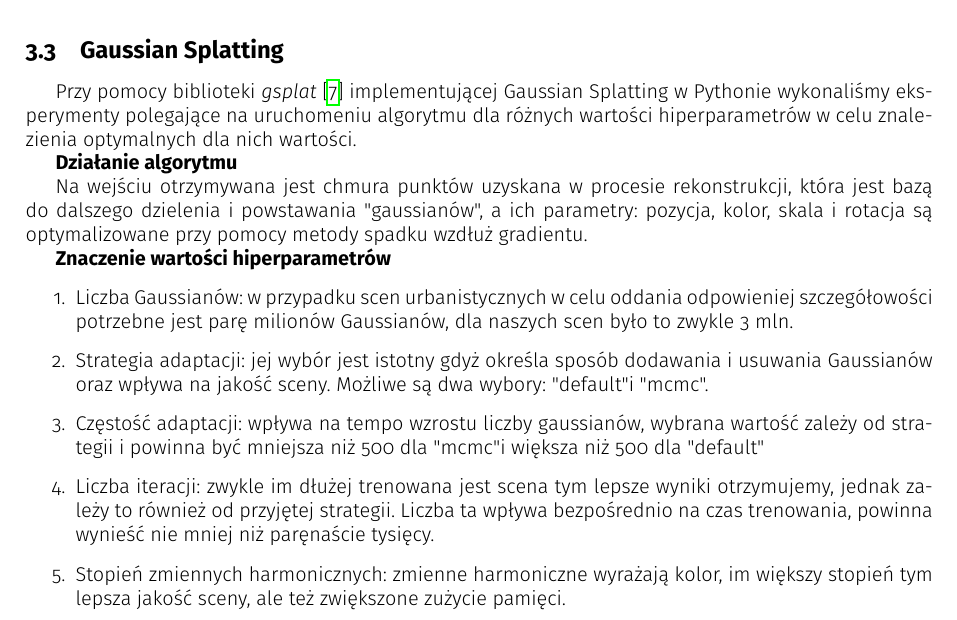
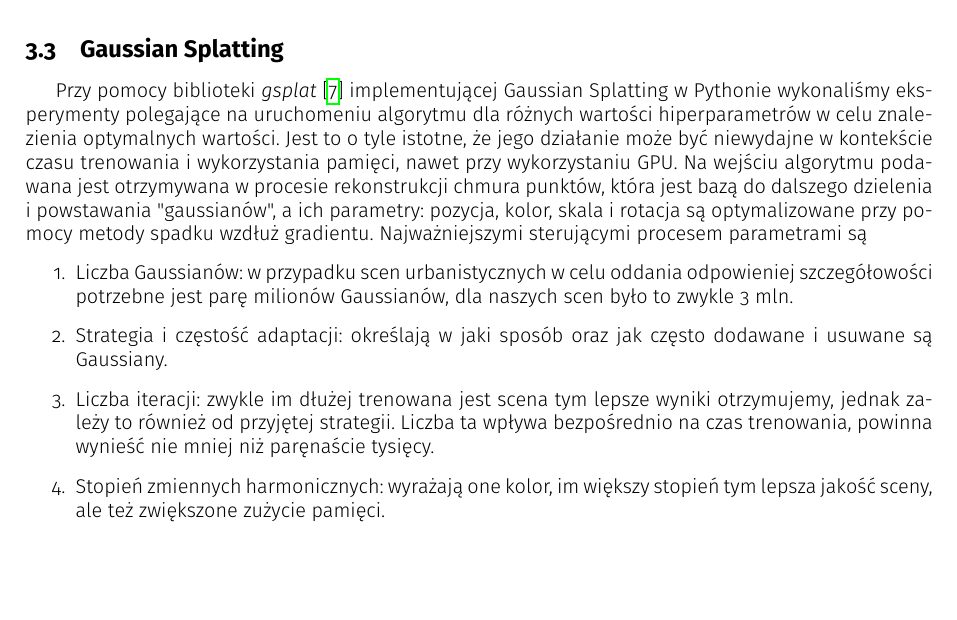
Before and after one commit to farqlia/urban-3d-reconstruction, a LaTeX document (zpi-template/main.tex, which reads zpi-template/wyniki/gaussian_splatting.tex): part of page 3 of 7, cut so that both start at the same text, the shorter picture padded with empty space. Compiled offline with pdfLaTeX.

```diff
--- a/zpi-template/wyniki/gaussian_splatting.tex
+++ b/zpi-template/wyniki/gaussian_splatting.tex
@@ -1,16 +1,10 @@
 \subsection{Gaussian Splatting}
-Przy pomocy biblioteki \textit{gsplat}\cite{ye2024gsplatopensourcelibrarygaussian} implementującej Gaussian Splatting w Pythonie wykonaliśmy eksperymenty polegające na uruchomeniu algorytmu dla różnych wartości hiperparametrów w celu znalezienia optymalnych dla nich wartości.
-
-\textbf{Działanie algorytmu}
-
-Na wejściu otrzymywana jest chmura punktów uzyskana w procesie rekonstrukcji, która jest bazą do dalszego dzielenia i powstawania "gaussianów", a ich parametry: pozycja, kolor, skala i rotacja są optymalizowane przy pomocy metody spadku wzdłuż gradientu.
-
-
-\textbf{Znaczenie wartości hiperparametrów}
+Przy pomocy biblioteki \textit{gsplat}\cite{ye2024gsplatopensourcelibrarygaussian} implementującej Gaussian Splatting w Pythonie wykonaliśmy eksperymenty polegające na uruchomeniu algorytmu dla różnych wartości hiperparametrów w celu znalezienia optymalnych wartości. Jest to o tyle istotne, że jego działanie może być niewydajne w kontekście czasu trenowania i wykorzystania pamięci, nawet przy wykorzystaniu GPU.
+Na wejściu algorytmu podawana jest otrzymywana w procesie rekonstrukcji chmura punktów, która jest bazą do dalszego dzielenia i powstawania "gaussianów", a ich parametry: pozycja, kolor, skala i rotacja są optymalizowane przy pomocy metody spadku wzdłuż gradientu.
+Najważniejszymi sterującymi procesem parametrami są
 \begin{enumerate}
     \item Liczba Gaussianów: w przypadku scen urbanistycznych w celu oddania odpowieniej szczegółowości potrzebne jest parę milionów Gaussianów, dla naszych scen było to zwykle 3 mln.
-    \item Strategia adaptacji: jej wybór jest istotny gdyż określa sposób dodawania i usuwania Gaussianów oraz wpływa na jakość sceny. Możliwe są dwa wybory: "default" i "mcmc".
-    \item Częstość adaptacji: wpływa na tempo wzrostu liczby gaussianów, wybrana wartość zależy od strategii i powinna być mniejsza niż 500 dla "mcmc" i większa niż 500 dla "default"
+    \item Strategia i częstość adaptacji: określają w jaki sposób oraz jak często dodawane i usuwane są Gaussiany.
     \item Liczba iteracji: zwykle im dłużej trenowana jest scena tym lepsze wyniki otrzymujemy, jednak zależy to również od przyjętej strategii. Liczba ta wpływa bezpośrednio na czas trenowania, powinna wynieść nie mniej niż paręnaście tysięcy.
-    \item Stopień zmiennych harmonicznych: zmienne harmoniczne wyrażają kolor, im większy stopień tym lepsza jakość sceny, ale też zwiększone zużycie pamięci.
+    \item Stopień zmiennych harmonicznych: wyrażają one kolor, im większy stopień tym lepsza jakość sceny, ale też zwiększone zużycie pamięci.
 \end{enumerate}
```
Also changed, not shown: zpi-template/main.tex (+1 -0 lines), zpi-template/stan_nauki.tex (+1 -1 lines), zpi-template/references.bib (line endings or trailing spaces), zpi-template/wyniki/gaussian_splatting.tex (5 more changed lines), 6 other files.
